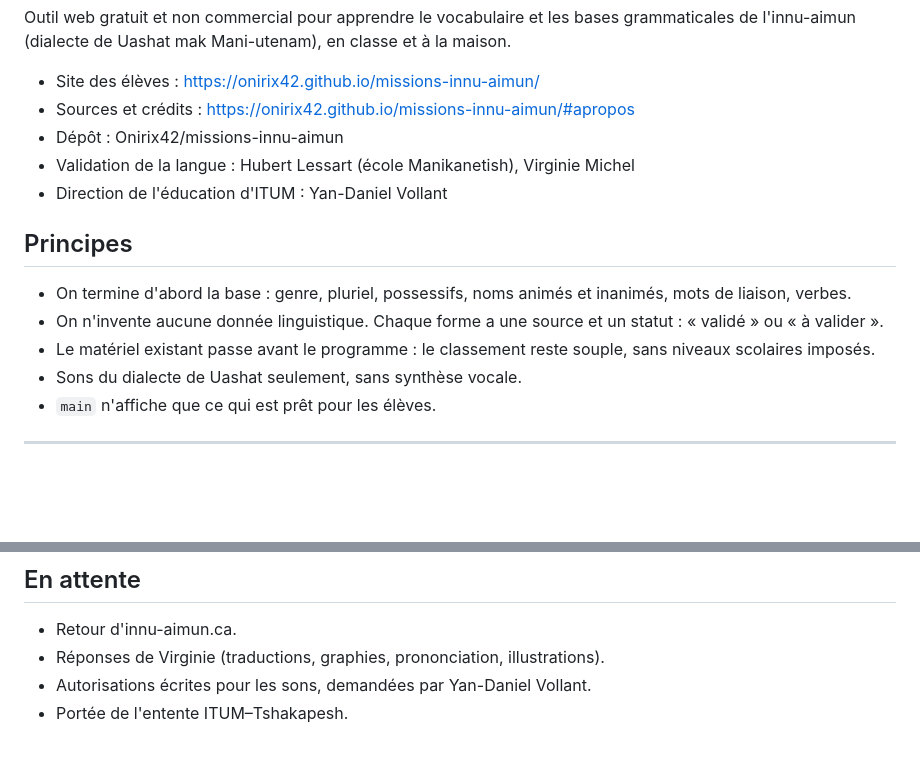
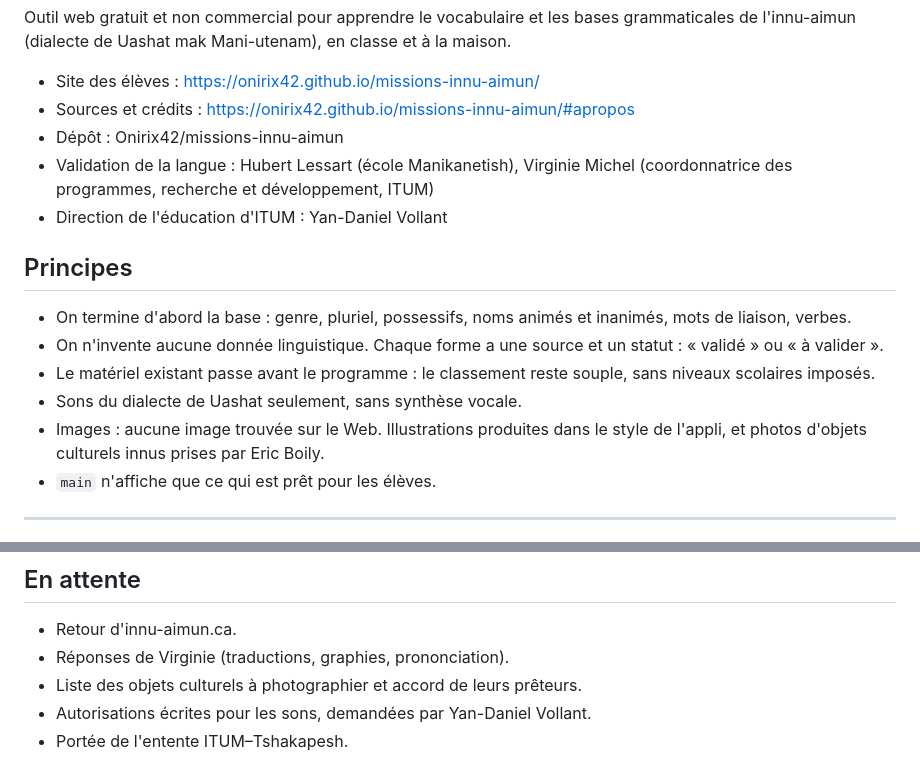
Before and after one commit to Onirix42/missions-innu-aimun, a Markdown page: ROADMAP.md, 2 parts joined by grey strips. Drawn GitHub-style; blank space fills up the shorter version.

```diff
--- a/ROADMAP.md
+++ b/ROADMAP.md
@@ -10,6 +10,7 @@ et à la maison.
 - Sources et crédits : https://onirix42.github.io/missions-innu-aimun/#apropos
 - Dépôt : Onirix42/missions-innu-aimun
 - Validation de la langue : Hubert Lessart (école Manikanetish), Virginie Michel
+  (coordonnatrice des programmes, recherche et développement, ITUM)
 - Direction de l'éducation d'ITUM : Yan-Daniel Vollant
 
 ## Principes
@@ -21,6 +22,8 @@ et à la maison.
 - Le matériel existant passe avant le programme : le classement reste souple,
   sans niveaux scolaires imposés.
 - Sons du dialecte de Uashat seulement, sans synthèse vocale.
+- Images : aucune image trouvée sur le Web. Illustrations produites dans le
+  style de l'appli, et photos d'objets culturels innus prises par Eric Boily.
 - `main` n'affiche que ce qui est prêt pour les élèves.
 
 ---
@@ -161,6 +206,7 @@ et à la maison.
 ## En attente
 
 - Retour d'innu-aimun.ca.
-- Réponses de Virginie (traductions, graphies, prononciation, illustrations).
+- Réponses de Virginie (traductions, graphies, prononciation).
+- Liste des objets culturels à photographier et accord de leurs prêteurs.
 - Autorisations écrites pour les sons, demandées par Yan-Daniel Vollant.
 - Portée de l'entente ITUM–Tshakapesh.
```
Also changed, not shown: other parts of ROADMAP.md (+44 -2 lines).
